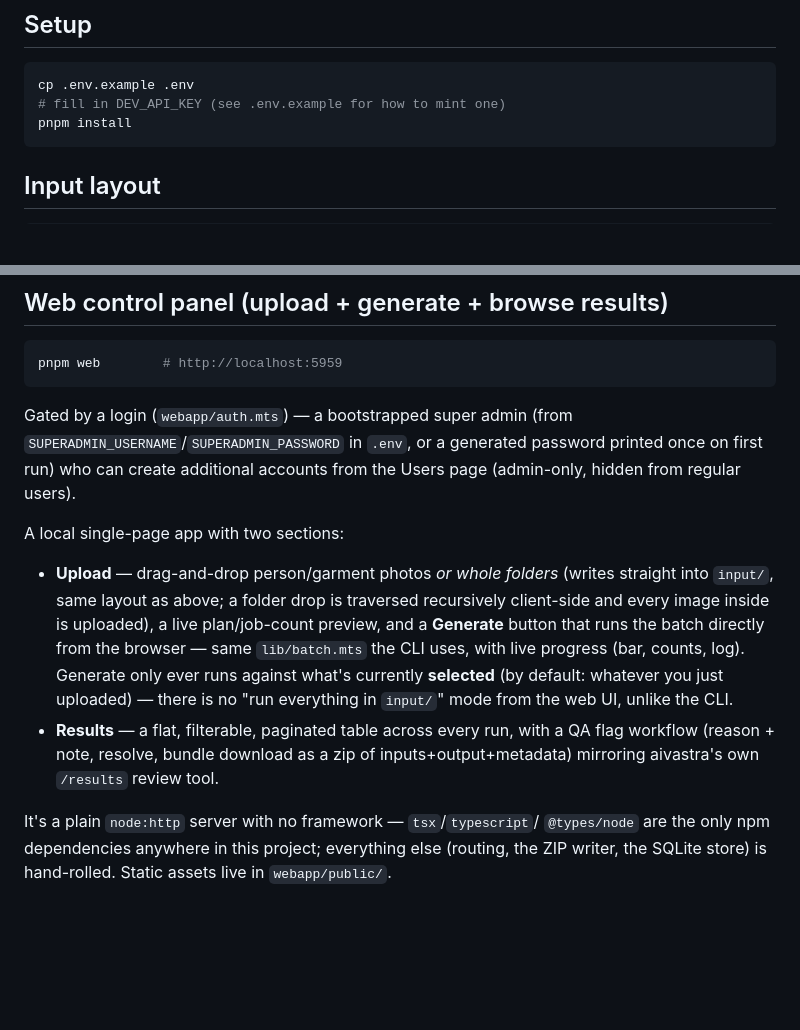
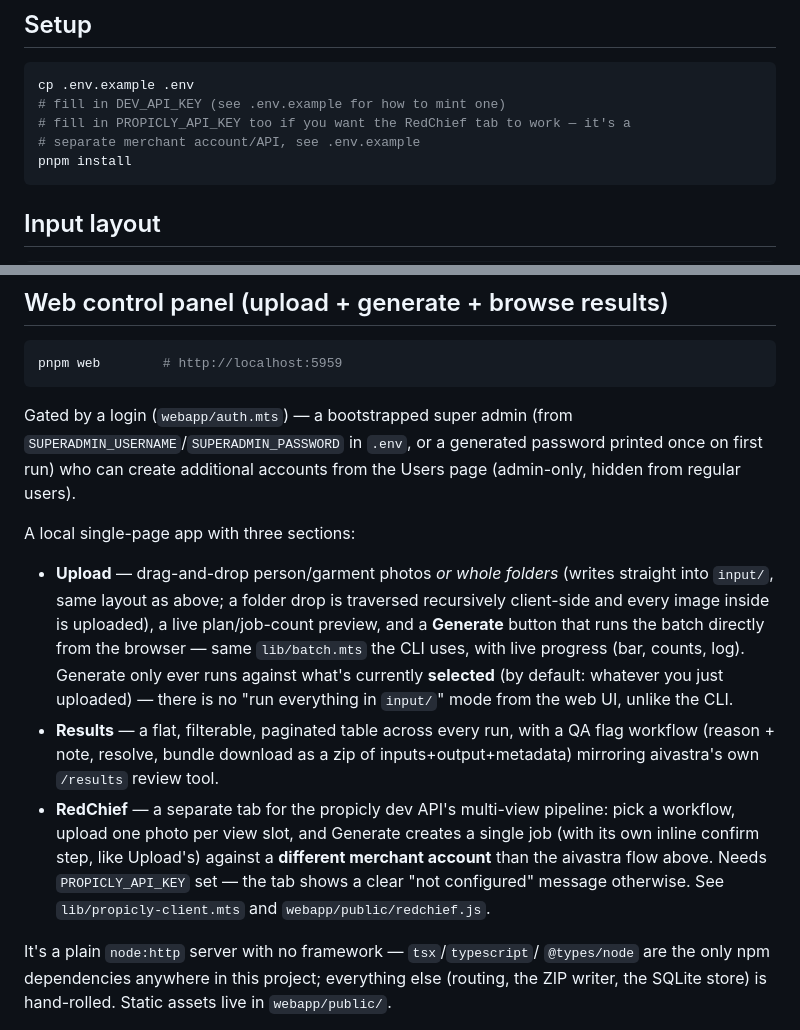
Before and after one commit to suryakovvurinicedigitals-maker/Aivastra-bulk-try-on, a Markdown page: README.md, 2 parts joined by grey strips. GitHub-like rendering; blank space fills up the shorter version.

````diff
--- a/README.md
+++ b/README.md
@@ -29,6 +29,8 @@ gitignored — nothing here gets committed by default.
 ```bash
 cp .env.example .env
 # fill in DEV_API_KEY (see .env.example for how to mint one)
+# fill in PROPICLY_API_KEY too if you want the RedChief tab to work — it's a
+# separate merchant account/API, see .env.example
 pnpm install
 ```
 
@@ -112,7 +114,7 @@ Gated by a login (`webapp/auth.mts`) — a bootstrapped super admin (from
 printed once on first run) who can create additional accounts from the Users
 page (admin-only, hidden from regular users).
 
-A local single-page app with two sections:
+A local single-page app with three sections:
 
 - **Upload** — drag-and-drop person/garment photos *or whole folders* (writes
   straight into `input/`, same layout as above; a folder drop is traversed
@@ -125,6 +127,12 @@ A local single-page app with two sections:
 - **Results** — a flat, filterable, paginated table across every run, with a
   QA flag workflow (reason + note, resolve, bundle download as a zip of
   inputs+output+metadata) mirroring aivastra's own `/results` review tool.
+- **RedChief** — a separate tab for the propicly dev API's multi-view
+  pipeline: pick a workflow, upload one photo per view slot, and Generate
+  creates a single job (with its own inline confirm step, like Upload's)
+  against a **different merchant account** than the aivastra flow above. Needs
+  `PROPICLY_API_KEY` set — the tab shows a clear "not configured" message
+  otherwise. See `lib/propicly-client.mts` and `webapp/public/redchief.js`.
 
 It's a plain `node:http` server with no framework — `tsx`/`typescript`/
 `@types/node` are the only npm dependencies anywhere in this project;
````
Also changed, not shown: CLAUDE.md (+10 -0 lines).
